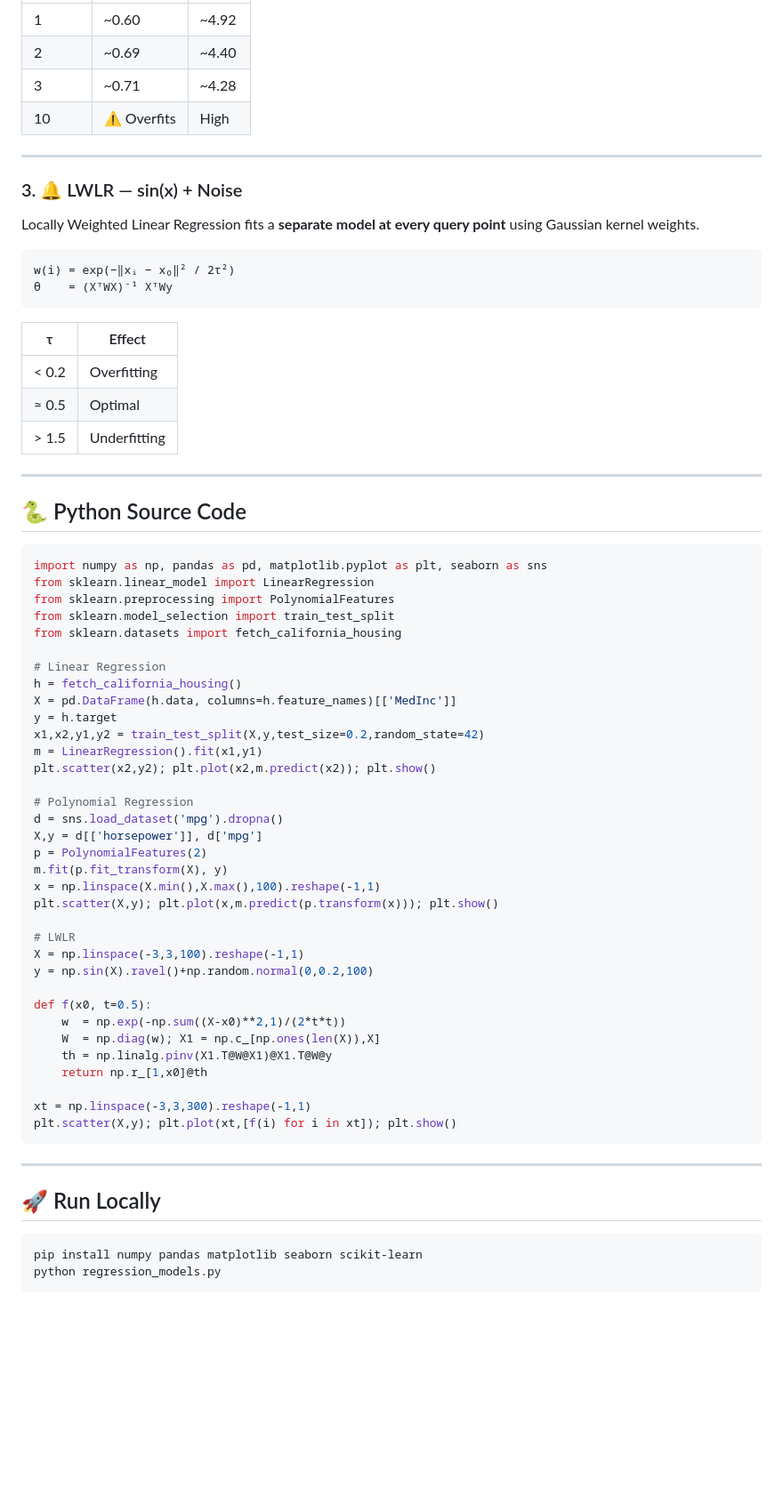
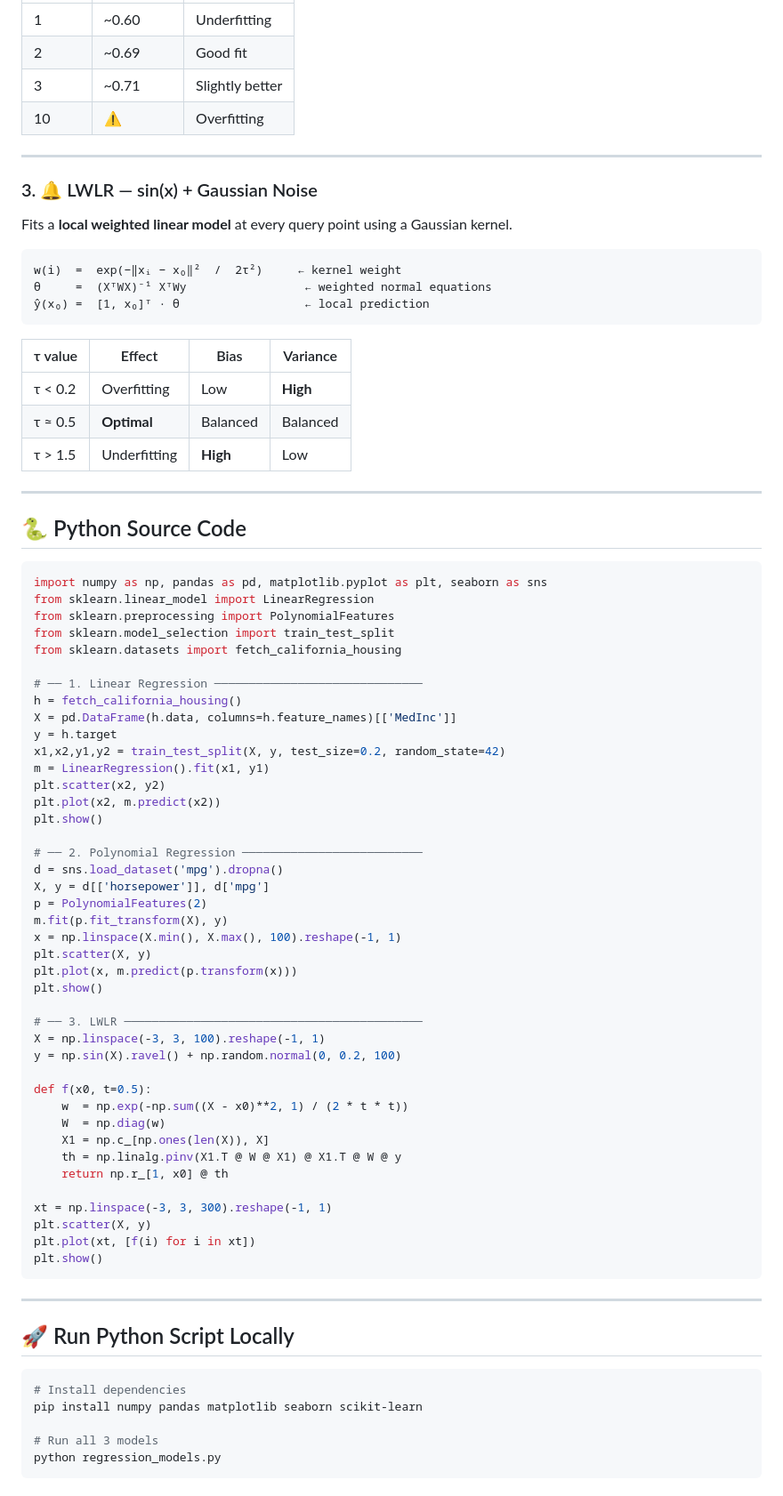
Before and after one commit to deepthi-tr05/ml-regression-viz, a Markdown page: README.md, the part around one of its changes. Shown at 89% size. Rendered like a GitHub page; blank space fills up the shorter version.

````diff
--- a/README.md
+++ b/README.md
@@ -66,25 +86,26 @@ Fits a **degree-d polynomial** to horsepower vs miles-per-gallon.
 |---|---|---|
-| 1 | ~0.60 | ~4.92 |
-| 2 | ~0.69 | ~4.40 |
-| 3 | ~0.71 | ~4.28 |
-| 10 | ⚠️ Overfits | High |
+| 1 | ~0.60 | Underfitting |
+| 2 | ~0.69 | Good fit |
+| 3 | ~0.71 | Slightly better |
+| 10 | ⚠️ | Overfitting |
 
 ---
 
-### 3. 🔔 LWLR — sin(x) + Noise
+### 3. 🔔 LWLR — sin(x) + Gaussian Noise
 
-Locally Weighted Linear Regression fits a **separate model at every query point** using Gaussian kernel weights.
+Fits a **local weighted linear model** at every query point using a Gaussian kernel.
 
 ```
-w(i) = exp(−‖xᵢ − x₀‖² / 2τ²)
-θ    = (XᵀWX)⁻¹ XᵀWy
+w(i)  =  exp(−‖xᵢ − x₀‖²  /  2τ²)     ← kernel weight
+θ     =  (XᵀWX)⁻¹ XᵀWy                 ← weighted normal equations
+ŷ(x₀) =  [1, x₀]ᵀ · θ                  ← local prediction
 ```
 
-| τ | Effect |
-|---|---|
-| < 0.2 | Overfitting |
-| ≈ 0.5 | Optimal |
-| > 1.5 | Underfitting |
+| τ value | Effect | Bias | Variance |
+|---|---|---|---|
+| τ < 0.2 | Overfitting | Low | **High** |
+| τ ≈ 0.5 | **Optimal** | Balanced | Balanced |
+| τ > 1.5 | Underfitting | **High** | Low |
 
 ---
 
@@ -97,40 +118,50 @@ from sklearn.preprocessing import PolynomialFeatures
 from sklearn.model_selection import train_test_split
 from sklearn.datasets import fetch_california_housing
 
-# Linear Regression
+# ── 1. Linear Regression ──────────────────────────────
 h = fetch_california_housing()
 X = pd.DataFrame(h.data, columns=h.feature_names)[['MedInc']]
 y = h.target
-x1,x2,y1,y2 = train_test_split(X,y,test_size=0.2,random_state=42)
-m = LinearRegression().fit(x1,y1)
-plt.scatter(x2,y2); plt.plot(x2,m.predict(x2)); plt.show()
+x1,x2,y1,y2 = train_test_split(X, y, test_size=0.2, random_state=42)
+m = LinearRegression().fit(x1, y1)
+plt.scatter(x2, y2)
+plt.plot(x2, m.predict(x2))
+plt.show()
 
-# Polynomial Regression
+# ── 2. Polynomial Regression ──────────────────────────
 d = sns.load_dataset('mpg').dropna()
-X,y = d[['horsepower']], d['mpg']
+X, y = d[['horsepower']], d['mpg']
 p = PolynomialFeatures(2)
 m.fit(p.fit_transform(X), y)
-x = np.linspace(X.min(),X.max(),100).reshape(-1,1)
-plt.scatter(X,y); plt.plot(x,m.predict(p.transform(x))); plt.show()
+x = np.linspace(X.min(), X.max(), 100).reshape(-1, 1)
+plt.scatter(X, y)
+plt.plot(x, m.predict(p.transform(x)))
+plt.show()
 
-# LWLR
-X = np.linspace(-3,3,100).reshape(-1,1)
-y = np.sin(X).ravel()+np.random.normal(0,0.2,100)
+# ── 3. LWLR ───────────────────────────────────────────
+X = np.linspace(-3, 3, 100).reshape(-1, 1)
+y = np.sin(X).ravel() + np.random.normal(0, 0.2, 100)
 
 def f(x0, t=0.5):
-    w  = np.exp(-np.sum((X-x0)**2,1)/(2*t*t))
-    W  = np.diag(w); X1 = np.c_[np.ones(len(X)),X]
-    th = np.linalg.pinv(X1.T@W@X1)@X1.T@W@y
-    return np.r_[1,x0]@th
+    w  = np.exp(-np.sum((X - x0)**2, 1) / (2 * t * t))
+    W  = np.diag(w)
+    X1 = np.c_[np.ones(len(X)), X]
+    th = np.linalg.pinv(X1.T @ W @ X1) @ X1.T @ W @ y
+    return np.r_[1, x0] @ th
 
-xt = np.linspace(-3,3,300).reshape(-1,1)
-plt.scatter(X,y); plt.plot(xt,[f(i) for i in xt]); plt.show()
+xt = np.linspace(-3, 3, 300).reshape(-1, 1)
+plt.scatter(X, y)
+plt.plot(xt, [f(i) for i in xt])
+plt.show()
 ```
 
 ---
 
-## 🚀 Run Locally
+## 🚀 Run Python Script Locally
 
 ```bash
+# Install dependencies
 pip install numpy pandas matplotlib seaborn scikit-learn
+
+# Run all 3 models
 python regression_models.py
````
Also changed, not shown: other parts of README.md (+99 -38 lines).
